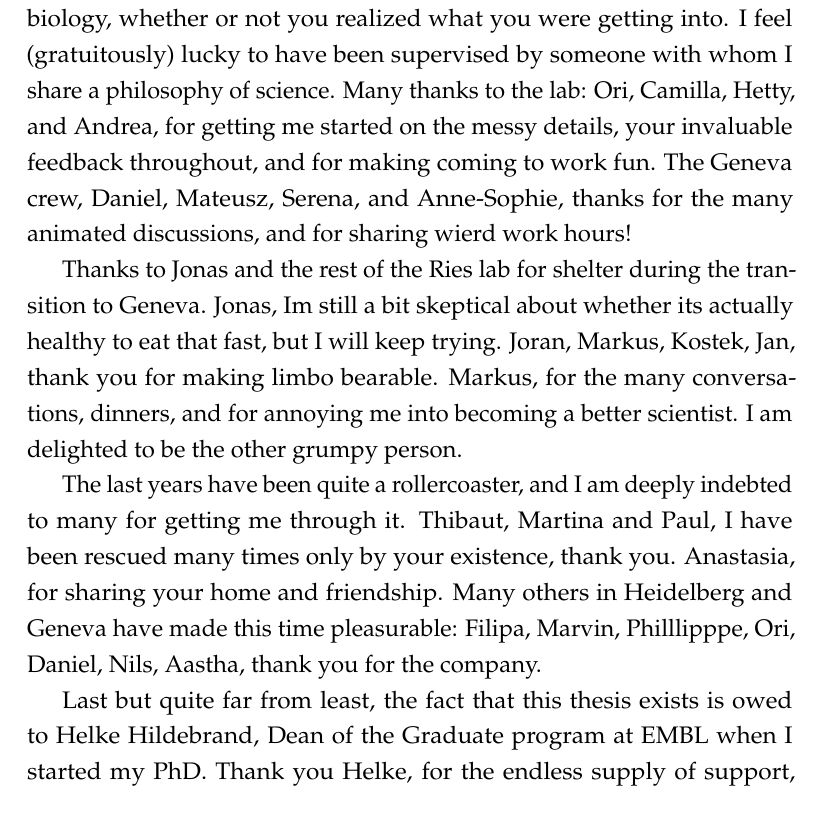
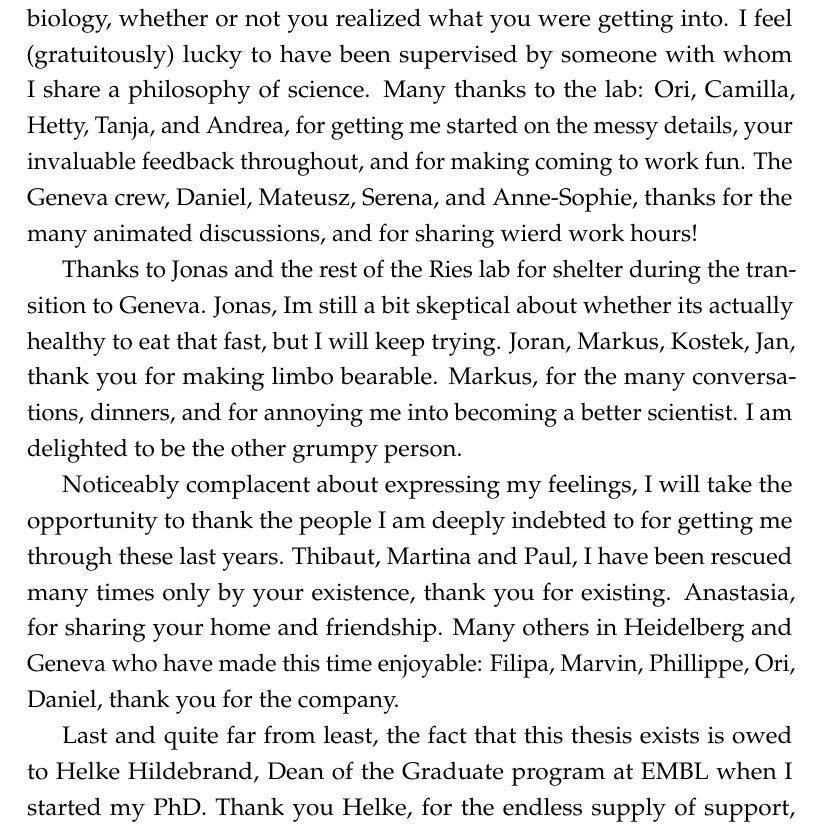
Before and after one commit to deepikaamenon/thesis_2021, a LaTeX thesis (main.tex): part of page 9 of 60, cut so that both start at the same text. Compiled offline with pdfLaTeX.

Commit message:
txs auto checkin

```diff
--- a/main.tex
+++ b/main.tex
@@ -326,13 +326,13 @@ I therefore propose that the endocytic machinery undergoes a structural transiti
 \begin{acknowledgements}
 \addchaptertocentry{\acknowledgementname} % Add the acknowledgements to the table of contents
 
-Thank you Marko, for your patience and guidance while I discovered biology, whether or not you realized what you were getting into. I feel (gratuitously) lucky to have been supervised by someone with whom I share a philosophy of science. Many thanks to the lab: Ori, Camilla, Hetty, and Andrea, for getting me started on the messy details, your invaluable feedback throughout, and for making coming to work fun. The Geneva crew, Daniel, Mateusz, Serena, and Anne-Sophie, thanks for the many animated discussions, and for sharing wierd work hours!
+Thank you Marko, for your patience and guidance while I discovered biology, whether or not you realized what you were getting into. I feel (gratuitously) lucky to have been supervised by someone with whom I share a philosophy of science. Many thanks to the lab: Ori, Camilla, Hetty, Tanja, and Andrea, for getting me started on the messy details, your invaluable feedback throughout, and for making coming to work fun. The Geneva crew, Daniel, Mateusz, Serena, and Anne-Sophie, thanks for the many animated discussions, and for sharing wierd work hours!
 
 Thanks to Jonas and the rest of the Ries lab for shelter during the transition to Geneva. Jonas, Im still a bit skeptical about whether its actually healthy to eat that fast, but I will keep trying. Joran, Markus, Kostek, Jan, thank you for making limbo bearable. Markus, for the many conversations, dinners, and for annoying me into becoming a better scientist. I am delighted to be the other grumpy person.
 
-The last years have been quite a rollercoaster, and I am deeply indebted to many for getting me through it. Thibaut, Martina and Paul, I have been rescued many times only by your existence, thank you. Anastasia, for sharing your home and friendship. Many others in Heidelberg and Geneva have made this time pleasurable: Filipa, Marvin, Philllipppe, Ori, Daniel, Nils, Aastha, thank you for the company.
+Noticeably complacent about expressing my feelings, I will take the opportunity to thank the people I am deeply indebted to for getting me through these last years. Thibaut, Martina and Paul, I have been rescued many times only by your existence, thank you for existing. Anastasia, for sharing your home and friendship. Many others in Heidelberg and Geneva who have made this time enjoyable: Filipa, Marvin, Phillippe, Ori, Daniel, thank you for the company.
 
-Last but quite far from least, the fact that this thesis exists is owed to Helke Hildebrand, Dean of the Graduate program at EMBL when I started my PhD. Thank you Helke, for the endless supply of support, encouragement, and chocolate.
+Last and quite far from least, the fact that this thesis exists is owed to Helke Hildebrand, Dean of the Graduate program at EMBL when I started my PhD. Thank you Helke, for the endless supply of support, encouragement, and chocolate.
 
 
 
```
